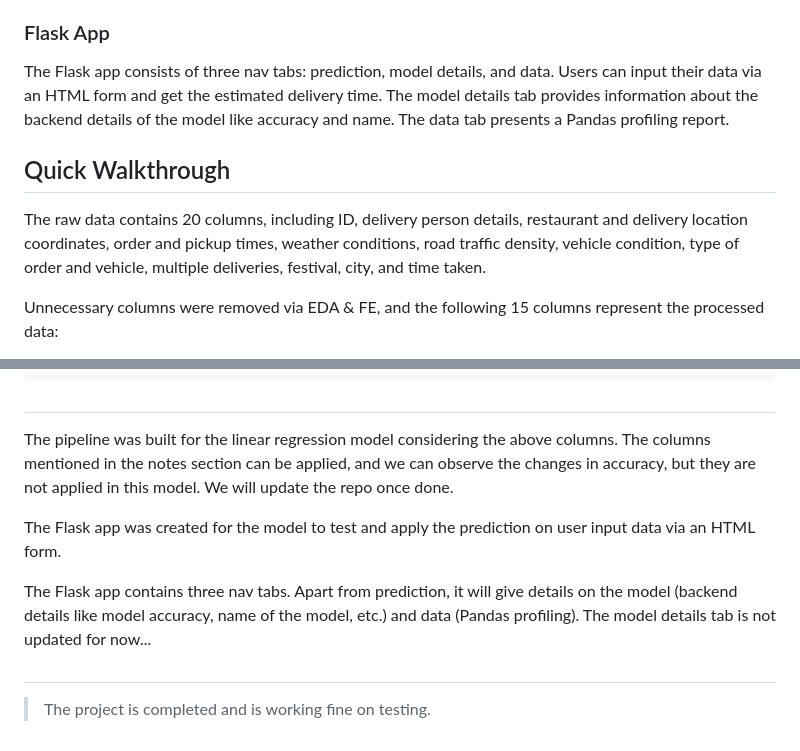
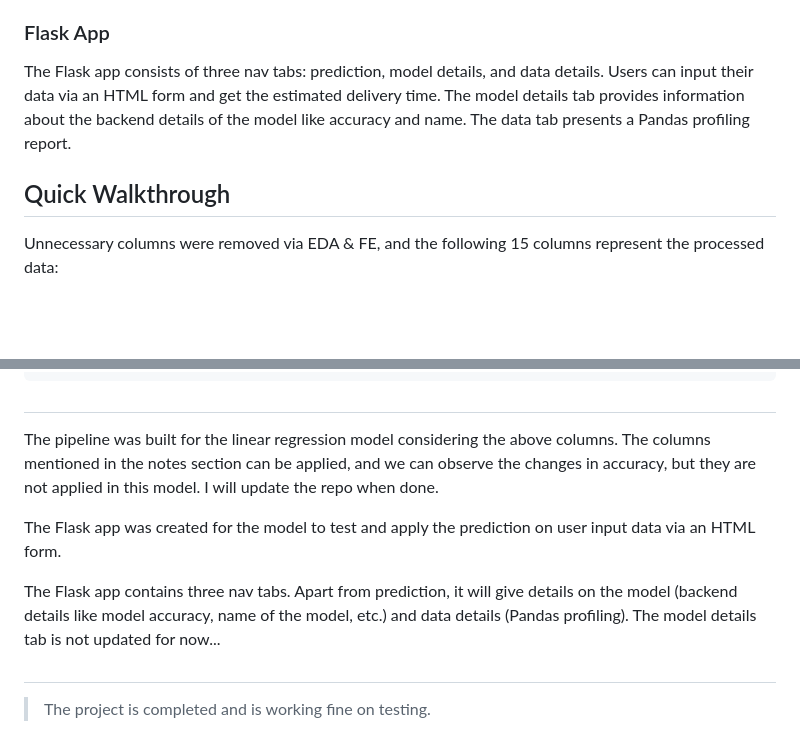
Before and after one commit to niteshbagde/LR_delivery_time_task, a Markdown page: README.md, 2 parts joined by grey strips. Rendered like a GitHub page; blank space fills up the shorter version.

```diff
--- a/README.md
+++ b/README.md
@@ -16,11 +16,9 @@ A linear regression model was built using the processed dataset and deployed as
 
 ### Flask App
 
-The Flask app consists of three nav tabs: prediction, model details, and data. Users can input their data via an HTML form and get the estimated delivery time. The model details tab provides information about the backend details of the model like accuracy and name. The data tab presents a Pandas profiling report.
+The Flask app consists of three nav tabs: prediction, model details, and data details. Users can input their data via an HTML form and get the estimated delivery time. The model details tab provides information about the backend details of the model like accuracy and name. The data tab presents a Pandas profiling report.
 
 ## Quick Walkthrough
-
-The raw data contains 20 columns, including ID, delivery person details, restaurant and delivery location coordinates, order and pickup times, weather conditions, road traffic density, vehicle condition, type of order and vehicle, multiple deliveries, festival, city, and time taken.
 
 Unnecessary columns were removed via EDA & FE, and the following 15 columns represent the processed data:
 
@@ -64,11 +62,11 @@ b. The following columns can be removed since their correlation might be affecti
 
 #
 
-The pipeline was built for the linear regression model considering the above columns. The columns mentioned in the notes section can be applied, and we can observe the changes in accuracy, but they are not applied in this model. We will update the repo once done.
+The pipeline was built for the linear regression model considering the above columns. The columns mentioned in the notes section can be applied, and we can observe the changes in accuracy, but they are not applied in this model. I will update the repo when done.
 
 The Flask app was created for the model to test and apply the prediction on user input data via an HTML form.
 
-The Flask app contains three nav tabs. Apart from prediction, it will give details on the model (backend details like model accuracy, name of the model, etc.) and data (Pandas profiling). The model details tab is not updated for now...
+The Flask app contains three nav tabs. Apart from prediction, it will give details on the model (backend details like model accuracy, name of the model, etc.) and data details (Pandas profiling). The model details tab is not updated for now...
 
 #
 
```
